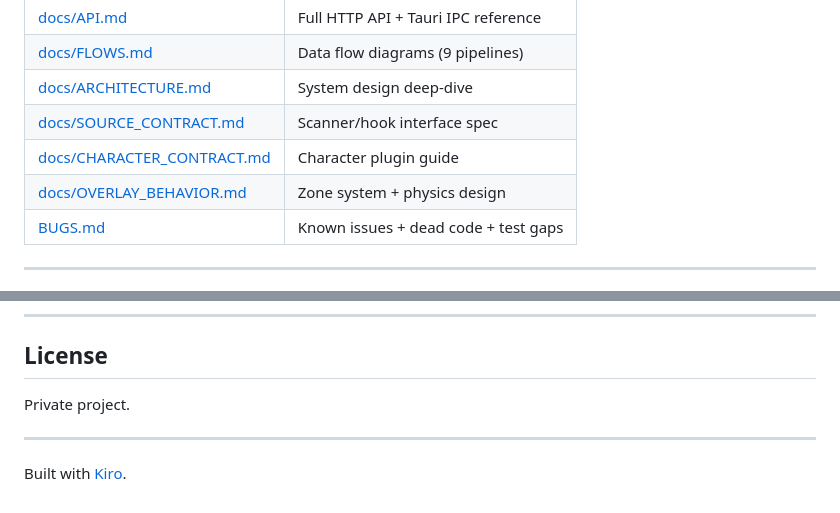
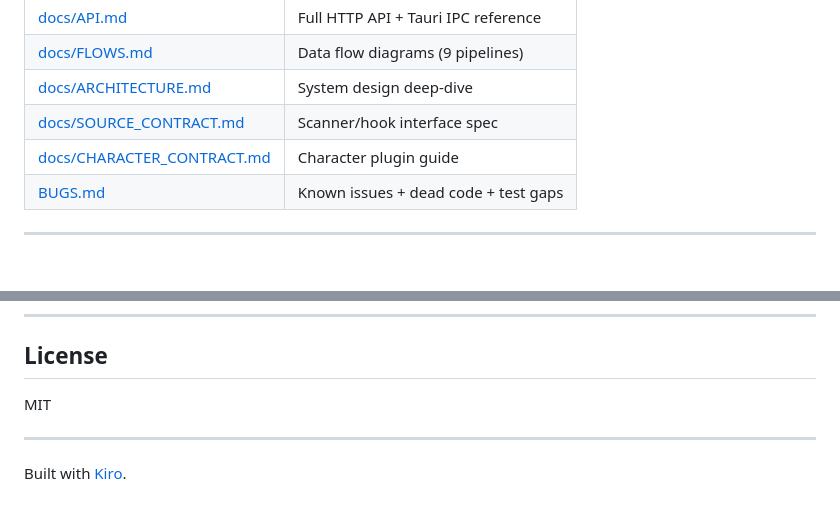
Before and after one commit to ksrikanthcnc/nagents, a Markdown page: README.md, 2 parts joined by grey strips. Drawn GitHub-style.

Commit message:
docs: remove OVERLAY_BEHAVIOR ref, license → MIT

```diff
--- a/README.md
+++ b/README.md
@@ -534,7 +534,6 @@ See [docs/CHARACTER_CONTRACT.md](docs/CHARACTER_CONTRACT.md) for full SVG conven
 | [docs/ARCHITECTURE.md](docs/ARCHITECTURE.md) | System design deep-dive |
 | [docs/SOURCE_CONTRACT.md](docs/SOURCE_CONTRACT.md) | Scanner/hook interface spec |
 | [docs/CHARACTER_CONTRACT.md](docs/CHARACTER_CONTRACT.md) | Character plugin guide |
-| [docs/OVERLAY_BEHAVIOR.md](docs/OVERLAY_BEHAVIOR.md) | Zone system + physics design |
 | [BUGS.md](BUGS.md) | Known issues + dead code + test gaps |
 
 ---
@@ -551,7 +550,7 @@ See [BUGS.md](BUGS.md) for the full list. Key notes:
 
 ## License
 
-Private project.
+MIT
 
 ---
 
```
